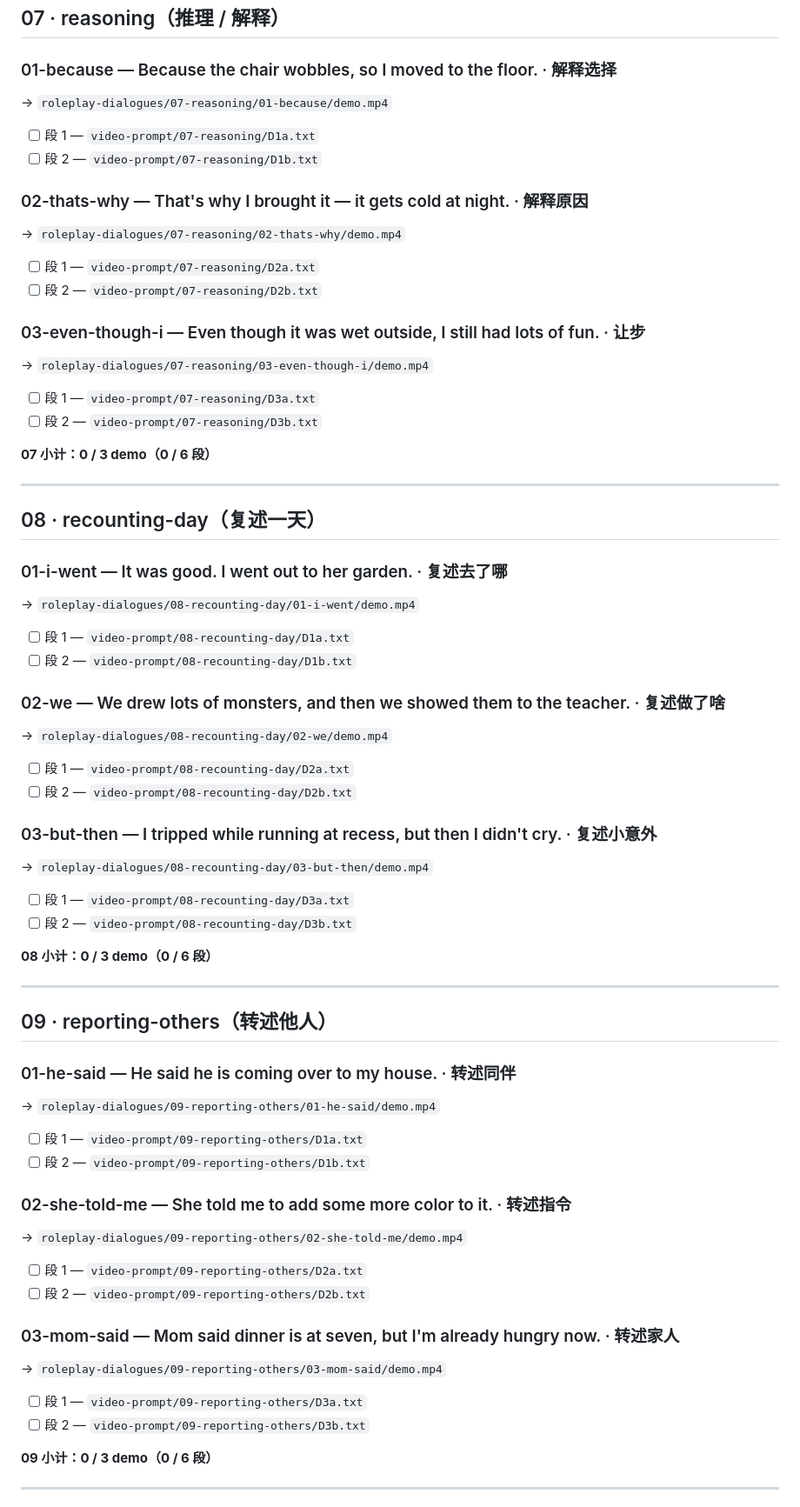
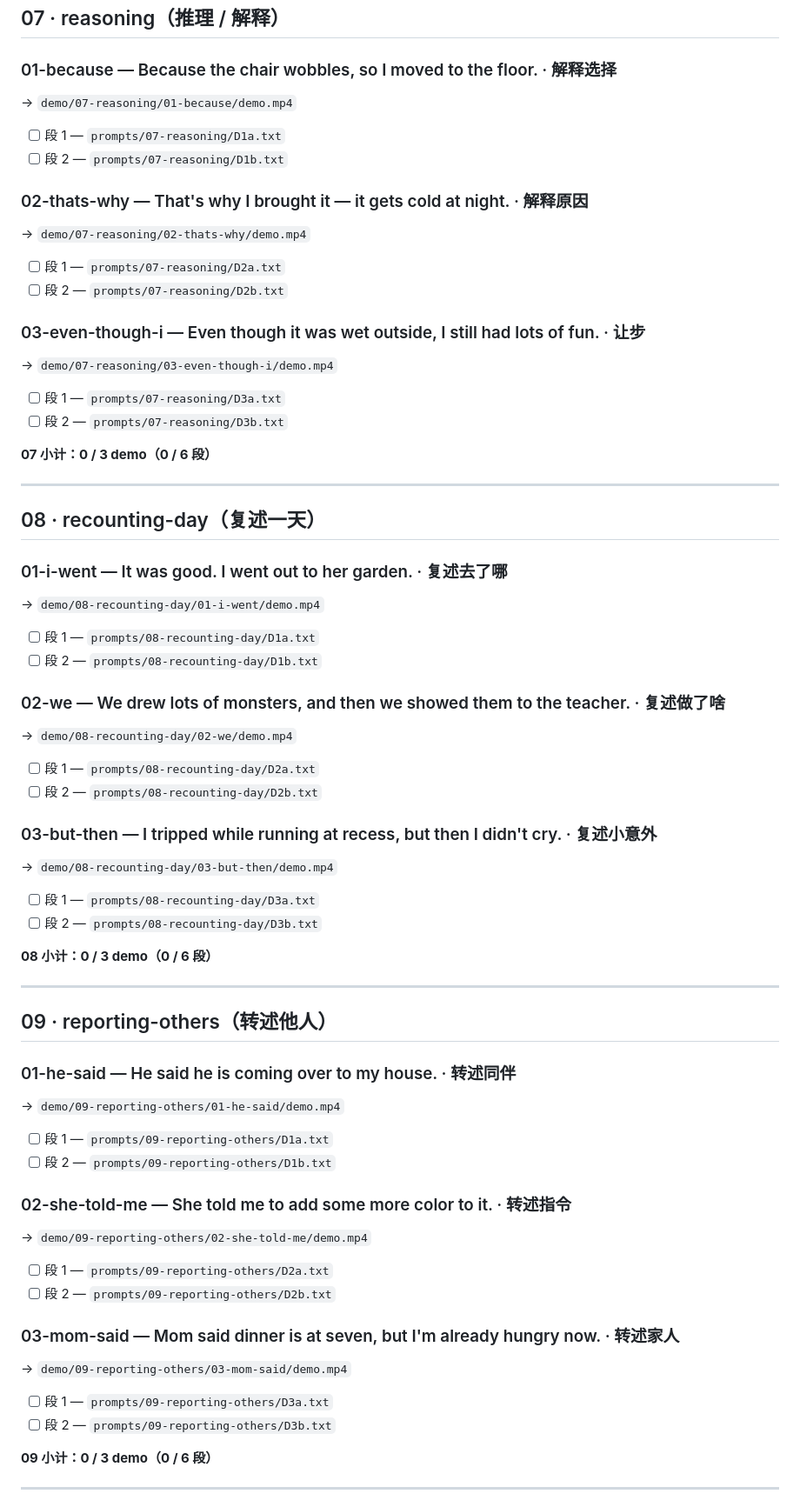
Before and after one commit to Bill-englab/EnglishGameDemo, a Markdown page: demo/PROGRESS.md, the part around one of its changes. Shown at 87% size. Drawn GitHub-style.

```diff
--- a/demo/PROGRESS.md
+++ b/demo/PROGRESS.md
@@ -143,19 +143,19 @@
 ## 07 · reasoning（推理 / 解释）
 
 ### 01-because — Because the chair wobbles, so I moved to the floor. · 解释选择
-→ `roleplay-dialogues/07-reasoning/01-because/demo.mp4`
-- [ ] 段 1 — `video-prompt/07-reasoning/D1a.txt`
-- [ ] 段 2 — `video-prompt/07-reasoning/D1b.txt`
+→ `demo/07-reasoning/01-because/demo.mp4`
+- [ ] 段 1 — `prompts/07-reasoning/D1a.txt`
+- [ ] 段 2 — `prompts/07-reasoning/D1b.txt`
 
 ### 02-thats-why — That's why I brought it — it gets cold at night. · 解释原因
-→ `roleplay-dialogues/07-reasoning/02-thats-why/demo.mp4`
-- [ ] 段 1 — `video-prompt/07-reasoning/D2a.txt`
-- [ ] 段 2 — `video-prompt/07-reasoning/D2b.txt`
+→ `demo/07-reasoning/02-thats-why/demo.mp4`
+- [ ] 段 1 — `prompts/07-reasoning/D2a.txt`
+- [ ] 段 2 — `prompts/07-reasoning/D2b.txt`
 
 ### 03-even-though-i — Even though it was wet outside, I still had lots of fun. · 让步
-→ `roleplay-dialogues/07-reasoning/03-even-though-i/demo.mp4`
-- [ ] 段 1 — `video-prompt/07-reasoning/D3a.txt`
-- [ ] 段 2 — `video-prompt/07-reasoning/D3b.txt`
+→ `demo/07-reasoning/03-even-though-i/demo.mp4`
+- [ ] 段 1 — `prompts/07-reasoning/D3a.txt`
+- [ ] 段 2 — `prompts/07-reasoning/D3b.txt`
 
 **07 小计：0 / 3 demo（0 / 6 段）**
 
@@ -164,19 +164,19 @@
 ## 08 · recounting-day（复述一天）
 
 ### 01-i-went — It was good. I went out to her garden. · 复述去了哪
-→ `roleplay-dialogues/08-recounting-day/01-i-went/demo.mp4`
-- [ ] 段 1 — `video-prompt/08-recounting-day/D1a.txt`
-- [ ] 段 2 — `video-prompt/08-recounting-day/D1b.txt`
+→ `demo/08-recounting-day/01-i-went/demo.mp4`
+- [ ] 段 1 — `prompts/08-recounting-day/D1a.txt`
+- [ ] 段 2 — `prompts/08-recounting-day/D1b.txt`
 
 ### 02-we — We drew lots of monsters, and then we showed them to the teacher. · 复述做了啥
-→ `roleplay-dialogues/08-recounting-day/02-we/demo.mp4`
-- [ ] 段 1 — `video-prompt/08-recounting-day/D2a.txt`
-- [ ] 段 2 — `video-prompt/08-recounting-day/D2b.txt`
+→ `demo/08-recounting-day/02-we/demo.mp4`
+- [ ] 段 1 — `prompts/08-recounting-day/D2a.txt`
+- [ ] 段 2 — `prompts/08-recounting-day/D2b.txt`
 
 ### 03-but-then — I tripped while running at recess, but then I didn't cry. · 复述小意外
-→ `roleplay-dialogues/08-recounting-day/03-but-then/demo.mp4`
-- [ ] 段 1 — `video-prompt/08-recounting-day/D3a.txt`
-- [ ] 段 2 — `video-prompt/08-recounting-day/D3b.txt`
+→ `demo/08-recounting-day/03-but-then/demo.mp4`
+- [ ] 段 1 — `prompts/08-recounting-day/D3a.txt`
+- [ ] 段 2 — `prompts/08-recounting-day/D3b.txt`
 
 **08 小计：0 / 3 demo（0 / 6 段）**
 
@@ -185,19 +185,19 @@
 ## 09 · reporting-others（转述他人）
 
 ### 01-he-said — He said he is coming over to my house. · 转述同伴
-→ `roleplay-dialogues/09-reporting-others/01-he-said/demo.mp4`
-- [ ] 段 1 — `video-prompt/09-reporting-others/D1a.txt`
-- [ ] 段 2 — `video-prompt/09-reporting-others/D1b.txt`
+→ `demo/09-reporting-others/01-he-said/demo.mp4`
+- [ ] 段 1 — `prompts/09-reporting-others/D1a.txt`
+- [ ] 段 2 — `prompts/09-reporting-others/D1b.txt`
 
 ### 02-she-told-me — She told me to add some more color to it. · 转述指令
-→ `roleplay-dialogues/09-reporting-others/02-she-told-me/demo.mp4`
-- [ ] 段 1 — `video-prompt/09-reporting-others/D2a.txt`
-- [ ] 段 2 — `video-prompt/09-reporting-others/D2b.txt`
+→ `demo/09-reporting-others/02-she-told-me/demo.mp4`
+- [ ] 段 1 — `prompts/09-reporting-others/D2a.txt`
+- [ ] 段 2 — `prompts/09-reporting-others/D2b.txt`
 
 ### 03-mom-said — Mom said dinner is at seven, but I'm already hungry now. · 转述家人
-→ `roleplay-dialogues/09-reporting-others/03-mom-said/demo.mp4`
-- [ ] 段 1 — `video-prompt/09-reporting-others/D3a.txt`
-- [ ] 段 2 — `video-prompt/09-reporting-others/D3b.txt`
+→ `demo/09-reporting-others/03-mom-said/demo.mp4`
+- [ ] 段 1 — `prompts/09-reporting-others/D3a.txt`
+- [ ] 段 2 — `prompts/09-reporting-others/D3b.txt`
 
 **09 小计：0 / 3 demo（0 / 6 段）**
 
```
Also changed, not shown: other parts of demo/PROGRESS.md (+70 -70 lines).
